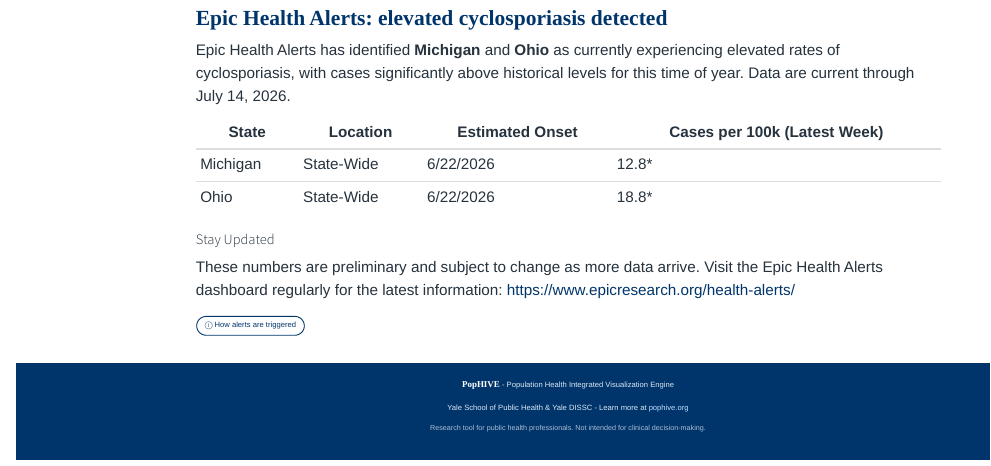
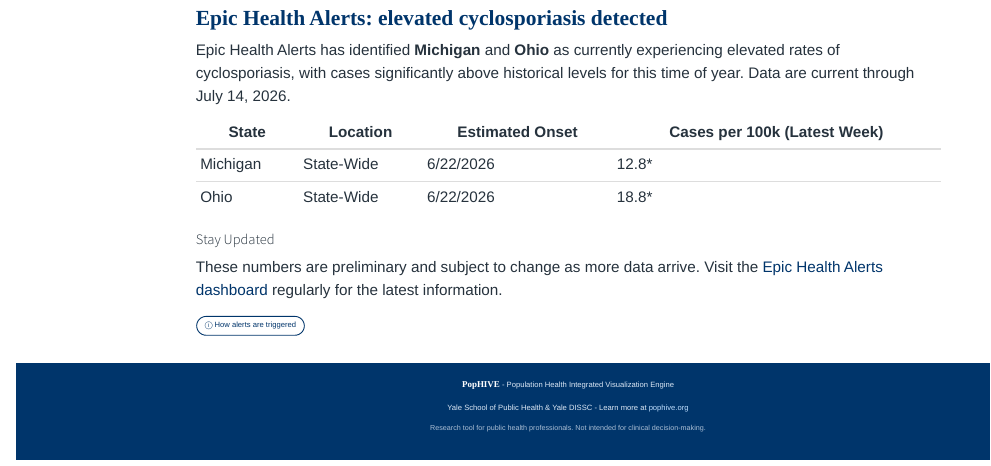
Before and after one commit to PopHIVE/cyclo-resources, a Quarto document (index.qmd): the page in a window 1100 px wide, from 1050 px down. Rendered offline with R 4.5, knitr and Pandoc in place of Quarto, with nearby package versions; the code chunks are not run, so their results and figures are left out; menus at the side of the page are left out.

Commit message:
updated index

````diff
--- a/index.qmd
+++ b/index.qmd
@@ -676,7 +676,7 @@ Epic Health Alerts has identified **Michigan** and **Ohio** as currently experie
 | Ohio | State-Wide | 6/22/2026 | 18.8* |
 
 ##### Stay Updated
-These numbers are preliminary and subject to change as more data arrive. Visit the Epic Health Alerts dashboard regularly for the latest information: https://www.epicresearch.org/health-alerts/
+These numbers are preliminary and subject to change as more data arrive. Visit the [Epic Health Alerts dashboard](https://www.epicresearch.org/health-alerts/) regularly for the latest information.
 
 ```{=html}
 <details class="chart-info">
````
